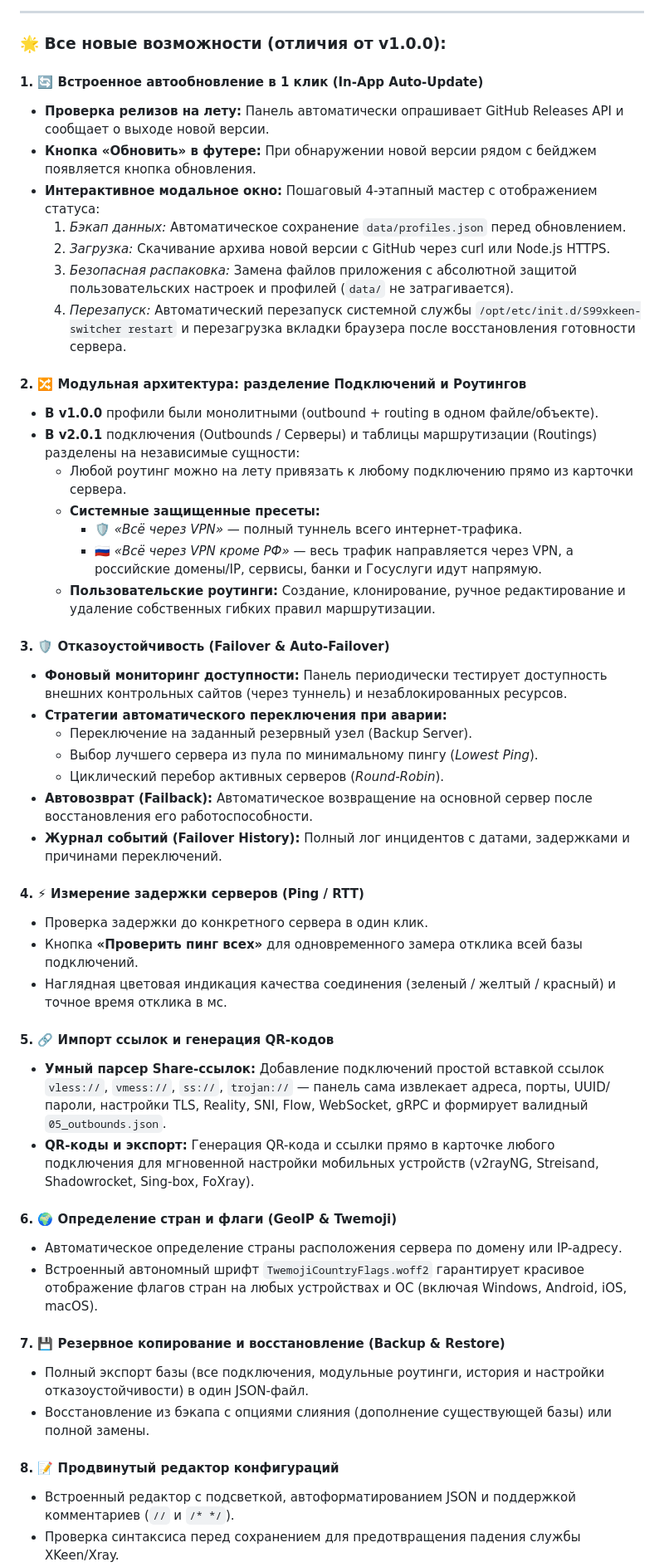
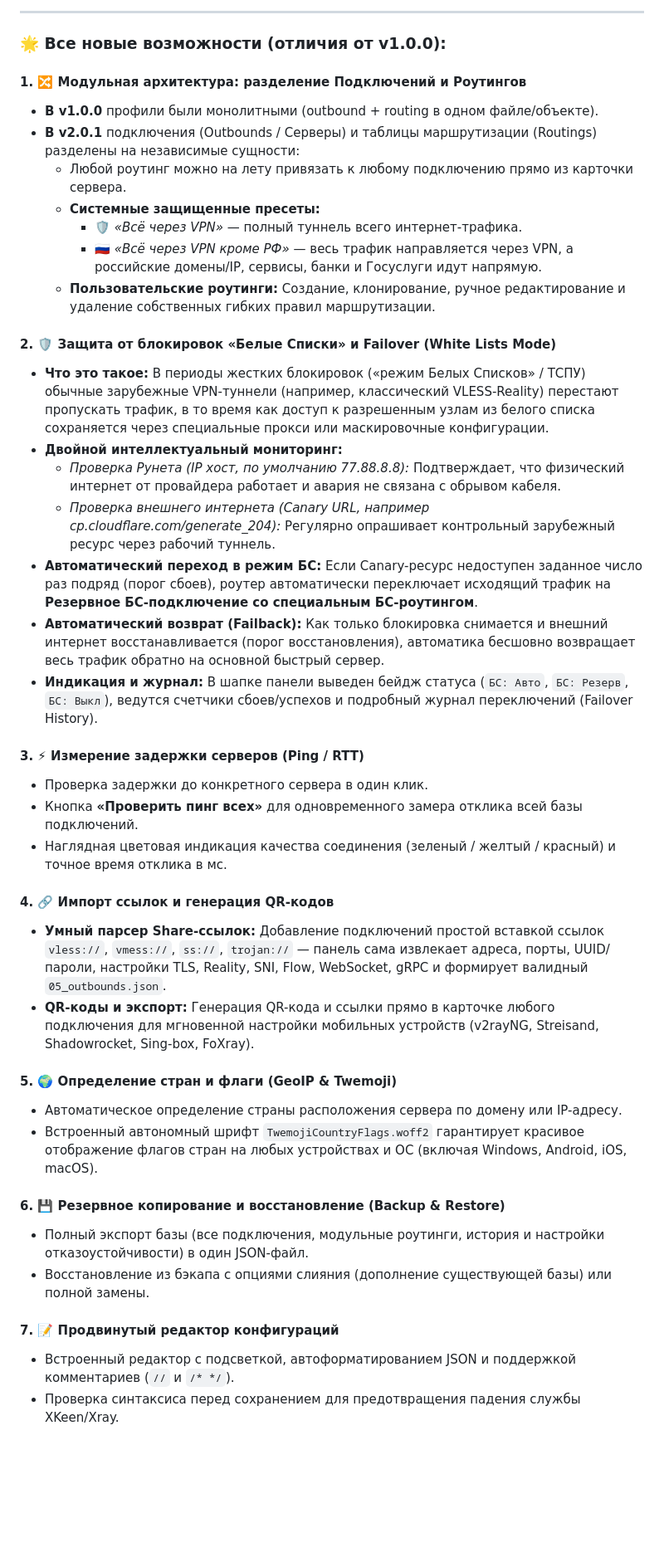
Before and after one commit to sergey1900/XKeenSwitcher, a Markdown page: RELEASE_NOTES_v2.0.1.md, the part around one of its changes. Shown at 83% size. Drawn GitHub-style; blank space fills up the shorter version.

Commit message:
docs: reorder release notes putting auto-update last and expanding white lists description

```diff
--- a/RELEASE_NOTES_v2.0.1.md
+++ b/RELEASE_NOTES_v2.0.1.md
@@ -8,16 +8,7 @@
 
 ### 🌟 Все новые возможности (отличия от v1.0.0):
 
-#### 1. 🔄 Встроенное автообновление в 1 клик (In-App Auto-Update)
-- **Проверка релизов на лету:** Панель автоматически опрашивает GitHub Releases API и сообщает о выходе новой версии.
-- **Кнопка «Обновить» в футере:** При обнаружении новой версии рядом с бейджем появляется кнопка обновления.
-- **Интерактивное модальное окно:** Пошаговый 4-этапный мастер с отображением статуса:
-  1. *Бэкап данных:* Автоматическое сохранение `data/profiles.json` перед обновлением.
-  2. *Загрузка:* Скачивание архива новой версии с GitHub через curl или Node.js HTTPS.
-  3. *Безопасная распаковка:* Замена файлов приложения с абсолютной защитой пользовательских настроек и профилей (`data/` не затрагивается).
-  4. *Перезапуск:* Автоматический перезапуск системной службы `/opt/etc/init.d/S99xkeen-switcher restart` и перезагрузка вкладки браузера после восстановления готовности сервера.
-
-#### 2. 🔀 Модульная архитектура: разделение Подключений и Роутингов
+#### 1. 🔀 Модульная архитектура: разделение Подключений и Роутингов
 - **В v1.0.0** профили были монолитными (outbound + routing в одном файле/объекте).
 - **В v2.0.1** подключения (Outbounds / Серверы) и таблицы маршрутизации (Routings) разделены на независимые сущности:
   - Любой роутинг можно на лету привязать к любому подключению прямо из карточки сервера.
@@ -26,33 +17,33 @@
     - 🇷🇺 *«Всё через VPN кроме РФ»* — весь трафик направляется через VPN, а российские домены/IP, сервисы, банки и Госуслуги идут напрямую.
   - **Пользовательские роутинги:** Создание, клонирование, ручное редактирование и удаление собственных гибких правил маршрутизации.
 
-#### 3. 🛡️ Отказоустойчивость (Failover & Auto-Failover)
-- **Фоновый мониторинг доступности:** Панель периодически тестирует доступность внешних контрольных сайтов (через туннель) и незаблокированных ресурсов.
-- **Стратегии автоматического переключения при аварии:**
-  - Переключение на заданный резервный узел (Backup Server).
-  - Выбор лучшего сервера из пула по минимальному пингу (*Lowest Ping*).
-  - Циклический перебор активных серверов (*Round-Robin*).
-- **Автовозврат (Failback):** Автоматическое возвращение на основной сервер после восстановления его работоспособности.
-- **Журнал событий (Failover History):** Полный лог инцидентов с датами, задержками и причинами переключений.
+#### 2. 🛡️ Защита от блокировок «Белые Списки» и Failover (White Lists Mode)
+- **Что это такое:** В периоды жестких блокировок («режим Белых Списков» / ТСПУ) обычные зарубежные VPN-туннели (например, классический VLESS-Reality) перестают пропускать трафик, в то время как доступ к разрешенным узлам из белого списка сохраняется через специальные прокси или маскировочные конфигурации.
+- **Двойной интеллектуальный мониторинг:**
+  - *Проверка Рунета (IP хост, по умолчанию 77.88.8.8):* Подтверждает, что физический интернет от провайдера работает и авария не связана с обрывом кабеля.
+  - *Проверка внешнего интернета (Canary URL, например cp.cloudflare.com/generate_204):* Регулярно опрашивает контрольный зарубежный ресурс через рабочий туннель.
+- **Автоматический переход в режим БС:** Если Canary-ресурс недоступен заданное число раз подряд (порог сбоев), роутер автоматически переключает исходящий трафик на **Резервное БС-подключение со специальным БС-роутингом**.
+- **Автоматический возврат (Failback):** Как только блокировка снимается и внешний интернет восстанавливается (порог восстановления), автоматика бесшовно возвращает весь трафик обратно на основной быстрый сервер.
+- **Индикация и журнал:** В шапке панели выведен бейдж статуса (`БС: Авто`, `БС: Резерв`, `БС: Выкл`), ведутся счетчики сбоев/успехов и подробный журнал переключений (Failover History).
 
-#### 4. ⚡ Измерение задержки серверов (Ping / RTT)
+#### 3. ⚡ Измерение задержки серверов (Ping / RTT)
 - Проверка задержки до конкретного сервера в один клик.
 - Кнопка **«Проверить пинг всех»** для одновременного замера отклика всей базы подключений.
 - Наглядная цветовая индикация качества соединения (зеленый / желтый / красный) и точное время отклика в мс.
 
-#### 5. 🔗 Импорт ссылок и генерация QR-кодов
+#### 4. 🔗 Импорт ссылок и генерация QR-кодов
 - **Умный парсер Share-ссылок:** Добавление подключений простой вставкой ссылок `vless://`, `vmess://`, `ss://`, `trojan://` — панель сама извлекает адреса, порты, UUID/пароли, настройки TLS, Reality, SNI, Flow, WebSocket, gRPC и формирует валидный `05_outbounds.json`.
 - **QR-коды и экспорт:** Генерация QR-кода и ссылки прямо в карточке любого подключения для мгновенной настройки мобильных устройств (v2rayNG, Streisand, Shadowrocket, Sing-box, FoXray).
 
-#### 6. 🌍 Определение стран и флаги (GeoIP & Twemoji)
+#### 5. 🌍 Определение стран и флаги (GeoIP & Twemoji)
 - Автоматическое определение страны расположения сервера по домену или IP-адресу.
 - Встроенный автономный шрифт `TwemojiCountryFlags.woff2` гарантирует красивое отображение флагов стран на любых устройствах и ОС (включая Windows, Android, iOS, macOS).
 
-#### 7. 💾 Резервное копирование и восстановление (Backup & Restore)
+#### 6. 💾 Резервное копирование и восстановление (Backup & Restore)
 - Полный экспорт базы (все подключения, модульные роутинги, история и настройки отказоустойчивости) в один JSON-файл.
 - Восстановление из бэкапа с опциями слияния (дополнение существующей базы) или полной замены.
 
-#### 8. 📝 Продвинутый редактор конфигураций
+#### 7. 📝 Продвинутый редактор конфигураций
 - Встроенный редактор с подсветкой, автоформатированием JSON и поддержкой комментариев (`//` и `/* */`).
 - Проверка синтаксиса перед сохранением для предотвращения падения службы XKeen/Xray.
 
```
Also changed, not shown: other parts of RELEASE_NOTES_v2.0.1.md (+10 -1 lines).
